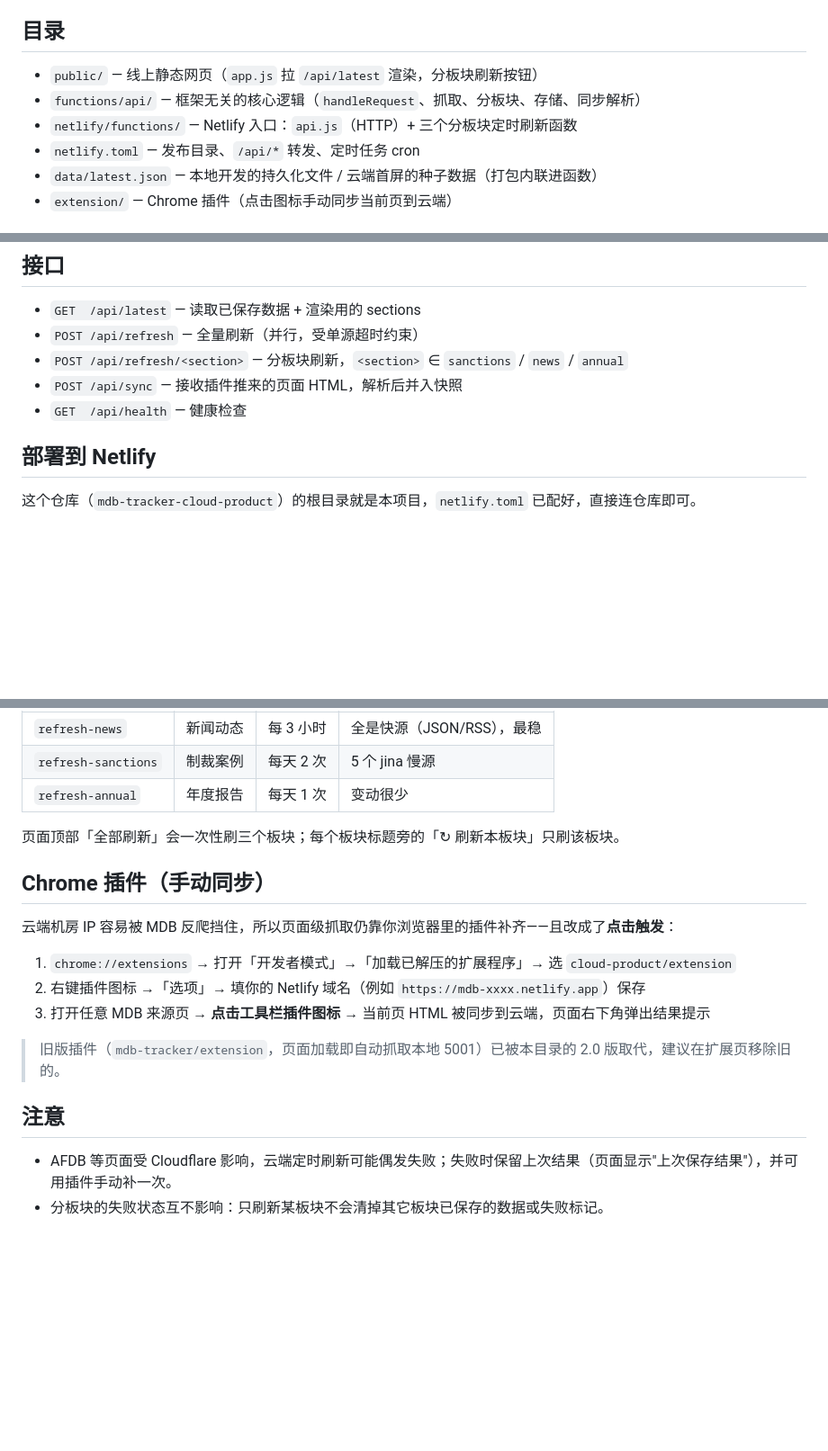
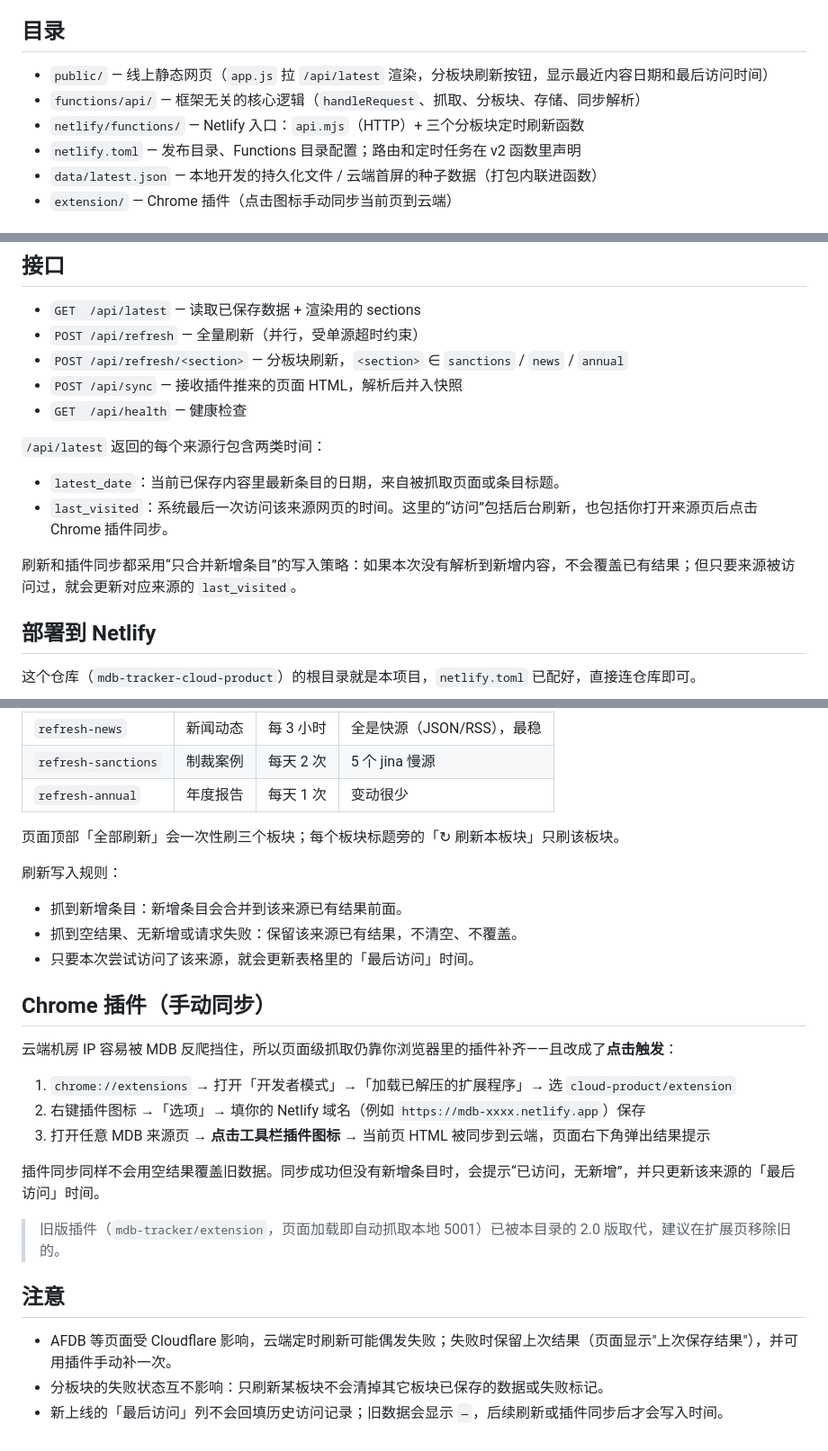
Before and after one commit to luluwin0508/mdb-tracker-cloud-product, a Markdown page: README.md, 3 parts joined by grey strips. Shown at 90% size. Drawn GitHub-style; blank space fills up the shorter version.

Commit message:
Document source visit tracking

```diff
--- a/README.md
+++ b/README.md
@@ -4,10 +4,10 @@
 
 ## 目录
 
-- `public/` — 线上静态网页（`app.js` 拉 `/api/latest` 渲染，分板块刷新按钮）
+- `public/` — 线上静态网页（`app.js` 拉 `/api/latest` 渲染，分板块刷新按钮，显示最近内容日期和最后访问时间）
 - `functions/api/` — 框架无关的核心逻辑（`handleRequest`、抓取、分板块、存储、同步解析）
-- `netlify/functions/` — Netlify 入口：`api.js`（HTTP）+ 三个分板块定时刷新函数
-- `netlify.toml` — 发布目录、`/api/*` 转发、定时任务 cron
+- `netlify/functions/` — Netlify 入口：`api.mjs`（HTTP）+ 三个分板块定时刷新函数
+- `netlify.toml` — 发布目录、Functions 目录配置；路由和定时任务在 v2 函数里声明
 - `data/latest.json` — 本地开发的持久化文件 / 云端首屏的种子数据（打包内联进函数）
 - `extension/` — Chrome 插件（点击图标手动同步当前页到云端）
 
@@ -29,6 +29,13 @@ npm run check    # 冒烟测试 handleRequest
 - `POST /api/refresh/<section>` — 分板块刷新，`<section>` ∈ `sanctions` / `news` / `annual`
 - `POST /api/sync` — 接收插件推来的页面 HTML，解析后并入快照
 - `GET  /api/health` — 健康检查
+
+`/api/latest` 返回的每个来源行包含两类时间：
+
+- `latest_date`：当前已保存内容里最新条目的日期，来自被抓取页面或条目标题。
+- `last_visited`：系统最后一次访问该来源网页的时间。这里的“访问”包括后台刷新，也包括你打开来源页后点击 Chrome 插件同步。
+
+刷新和插件同步都采用“只合并新增条目”的写入策略：如果本次没有解析到新增内容，不会覆盖已有结果；但只要来源被访问过，就会更新对应来源的 `last_visited`。
 
 ## 部署到 Netlify
 
@@ -60,6 +67,12 @@ npm run check    # 冒烟测试 handleRequest
 
 页面顶部「全部刷新」会一次性刷三个板块；每个板块标题旁的「↻ 刷新本板块」只刷该板块。
 
+刷新写入规则：
+
+- 抓到新增条目：新增条目会合并到该来源已有结果前面。
+- 抓到空结果、无新增或请求失败：保留该来源已有结果，不清空、不覆盖。
+- 只要本次尝试访问了该来源，就会更新表格里的「最后访问」时间。
+
 ## Chrome 插件（手动同步）
 
 云端机房 IP 容易被 MDB 反爬挡住，所以页面级抓取仍靠你浏览器里的插件补齐——且改成了**点击触发**：
@@ -68,9 +81,12 @@ npm run check    # 冒烟测试 handleRequest
 2. 右键插件图标 →「选项」→ 填你的 Netlify 域名（例如 `https://mdb-xxxx.netlify.app`）保存
 3. 打开任意 MDB 来源页 → **点击工具栏插件图标** → 当前页 HTML 被同步到云端，页面右下角弹出结果提示
 
+插件同步同样不会用空结果覆盖旧数据。同步成功但没有新增条目时，会提示“已访问，无新增”，并只更新该来源的「最后访问」时间。
+
 > 旧版插件（`mdb-tracker/extension`，页面加载即自动抓取本地 5001）已被本目录的 2.0 版取代，建议在扩展页移除旧的。
 
 ## 注意
 
 - AFDB 等页面受 Cloudflare 影响，云端定时刷新可能偶发失败；失败时保留上次结果（页面显示"上次保存结果"），并可用插件手动补一次。
 - 分板块的失败状态互不影响：只刷新某板块不会清掉其它板块已保存的数据或失败标记。
+- 新上线的「最后访问」列不会回填历史访问记录；旧数据会显示 `—`，后续刷新或插件同步后才会写入时间。
```
